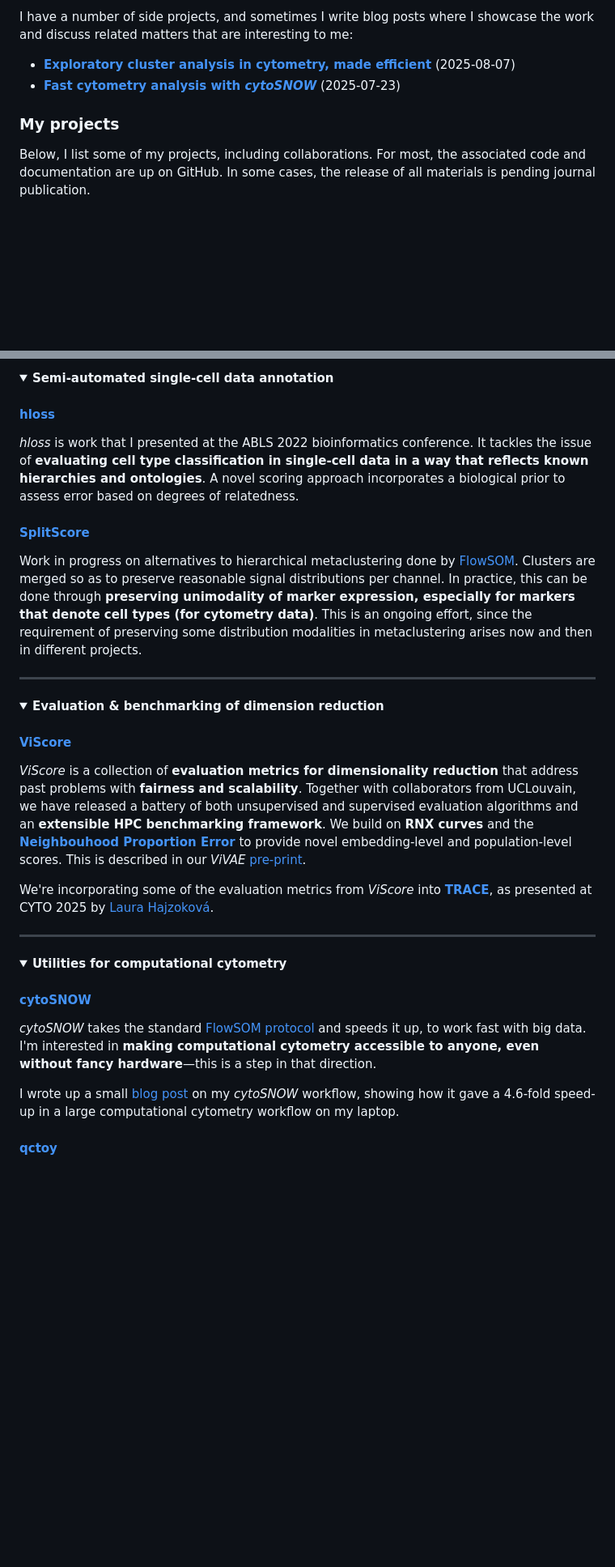
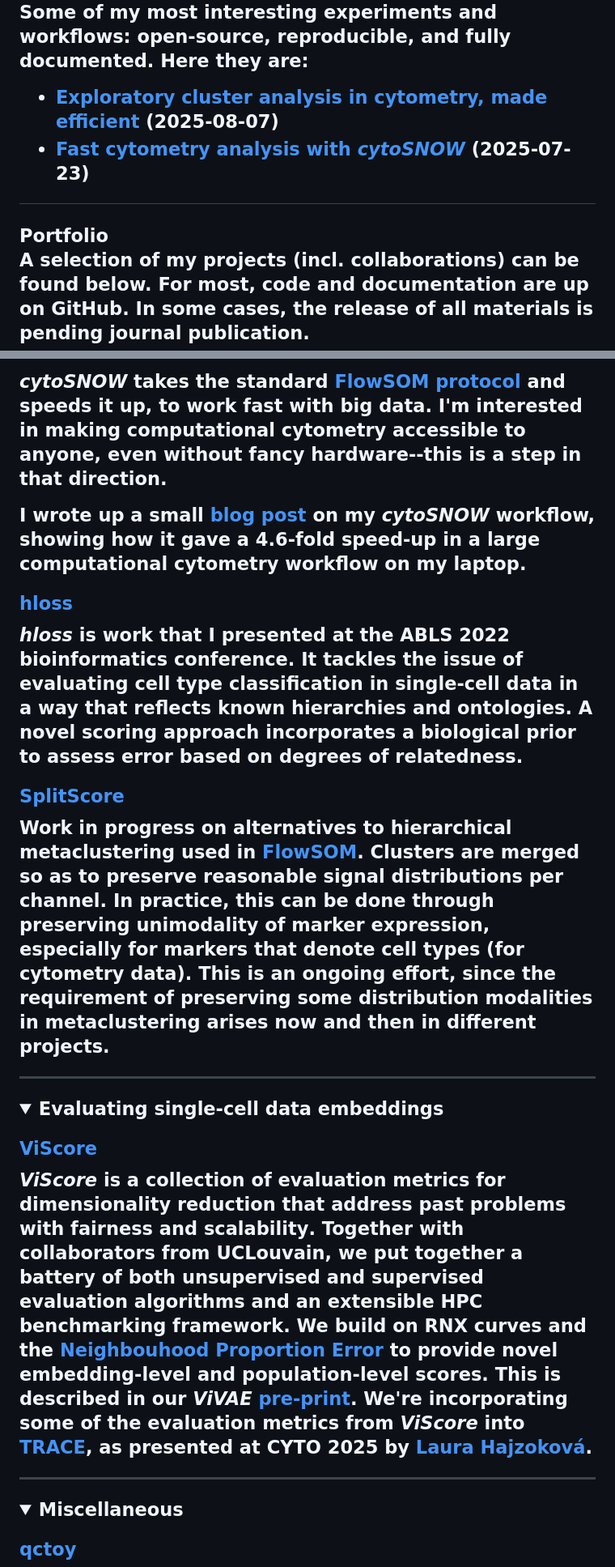
Before and after one commit to davnovak/davnovak.github.io, a Markdown page: README.md, 2 parts joined by grey strips. Shown at 81% size. GitHub-like rendering; folded sections open; blank space fills up the shorter version.

```diff
--- a/README.md
+++ b/README.md
@@ -51,5 +56,6 @@ We managed to put together the largest high-dimensional cytometry map of immune
 
-I have a number of side projects, and sometimes I write blog posts where I showcase the work and discuss related matters that are interesting to me:
+Some of my most interesting experiments and workflows: <strong>open-source, reproducible, and fully documented</strong>.
+Here they are:
 
 <ul>
 <li>
@@ -60,8 +66,8 @@ I have a number of side projects, and sometimes I write blog posts where I showc
 </li>
 </ul>
 
-<h3 id="my-projects">My projects</h3>
-<p>Below, I list some of my projects, including collaborations.
-For most, the associated code and documentation are up on GitHub.
+<h2 id="my-projects">Portfolio</h3>
+<p>A selection of my projects (incl. collaborations) can be found below.
+For most, code and documentation are up on GitHub.
 In some cases, the release of all materials is pending journal publication.</p>
 <details>
@@ -132,6 +140,8 @@ It also allows you to test the influence of iterative data denoising (smoothing)
 
-<details>
-<summary><b>Semi-automated single-cell data annotation</b></summary>
+<em>cytoSNOW</em> takes the standard <a href="https://www.nature.com/articles/s41596-021-00550-0">FlowSOM protocol</a> and speeds it up, to work fast with big data.
+I'm interested in <strong>making computational cytometry accessible to anyone, even without fancy hardware</strong>--this is a step in that direction.
+
+I wrote up a small <a href="https://davnovak.github.io/docs/cytoSNOW/vignette.html">blog post</a> on my <i>cytoSNOW</i> workflow, showing how it gave a 4.6-fold speed-up in a large computational cytometry workflow on my laptop.
 
 <h4><a href="https://github.com/davnovak/hloss"><strong>hloss</strong></a></h4>
 
@@ -141,7 +151,7 @@ A novel scoring approach incorporates a biological prior to assess error based o
 
 <h4><a href="https://github.com/davnovak/SplitScore"><strong>SplitScore</strong></a></h4>
 
-Work in progress on alternatives to hierarchical metaclustering done by <a href="https://github.com/saeyslab/FlowSOM">FlowSOM</a>.
+Work in progress on alternatives to hierarchical metaclustering used in <a href="https://github.com/saeyslab/FlowSOM">FlowSOM</a>.
 Clusters are merged so as to preserve reasonable signal distributions per channel.
 In practice, this can be done through <strong>preserving unimodality of marker expression, especially for markers that denote cell types (for cytometry data)</strong>.
 This is an ongoing effort, since the requirement of preserving some distribution modalities in metaclustering arises now and then in different projects.
@@ -150,29 +160,22 @@ This is an ongoing effort, since the requirement of preserving some distribution
 </details>
 
 <details>
-<summary><b>Evaluation &amp; benchmarking of dimension reduction</b></summary>
+<summary><strong>Evaluating single-cell data embeddings</strong></summary>
 
 <h4><a href="https://github.com/saeyslab/ViScore"><strong>ViScore</strong></a></h4>
 
 <em>ViScore</em> is a collection of <strong>evaluation metrics for dimensionality reduction</strong> that address past problems with <strong>fairness and scalability</strong>.
-Together with collaborators from UCLouvain, we have released a battery of both unsupervised and supervised evaluation algorithms and an <strong>extensible HPC benchmarking framework</strong>.
+Together with collaborators from UCLouvain, we put together a battery of both unsupervised and supervised evaluation algorithms and an <strong>extensible HPC benchmarking framework</strong>.
 We build on <strong>RNX curves</strong> and the <a href="https://github.com/akonstodata/NPE"><strong>Neighbouhood Proportion Error</strong></a> to provide novel embedding-level and population-level scores.
 This is described in our <em>ViVAE</em> <a href="https://www.biorxiv.org/content/10.1101/2023.11.23.568428v3">pre-print</a>.
-
 We&#39;re incorporating some of the evaluation metrics from <em>ViScore</em> into <a href="https://github.com/aida-ugent/TRACE"><strong>TRACE</strong></a>, as presented at CYTO 2025 by <a href="https://github.com/laura-hajzokova">Laura Hajzoková</a>.
 
 <hr>
 </details>
 
 <details>
-<summary><b>Utilities for computational cytometry</b></summary>
+<summary>Miscellaneous</summary>
 
-<h4><a href="https://github.com/davnovak/cytoSNOW"><strong>cytoSNOW</strong></a></h4>
-
-<em>cytoSNOW</em> takes the standard <a href="https://www.nature.com/articles/s41596-021-00550-0">FlowSOM protocol</a> and speeds it up, to work fast with big data.
-I'm interested in <strong>making computational cytometry accessible to anyone, even without fancy hardware</strong>&mdash;this is a step in that direction.
-
-I wrote up a small <a href="https://davnovak.github.io/docs/cytoSNOW/vignette.html">blog post</a> on my <i>cytoSNOW</i> workflow, showing how it gave a 4.6-fold speed-up in a large computational cytometry workflow on my laptop.
 
 <h4><a href="https://github.com/davnovak/qctoy"><strong>qctoy</strong></a></h4>
 
```
Also changed, not shown: other parts of README.md (+40 -39 lines).
